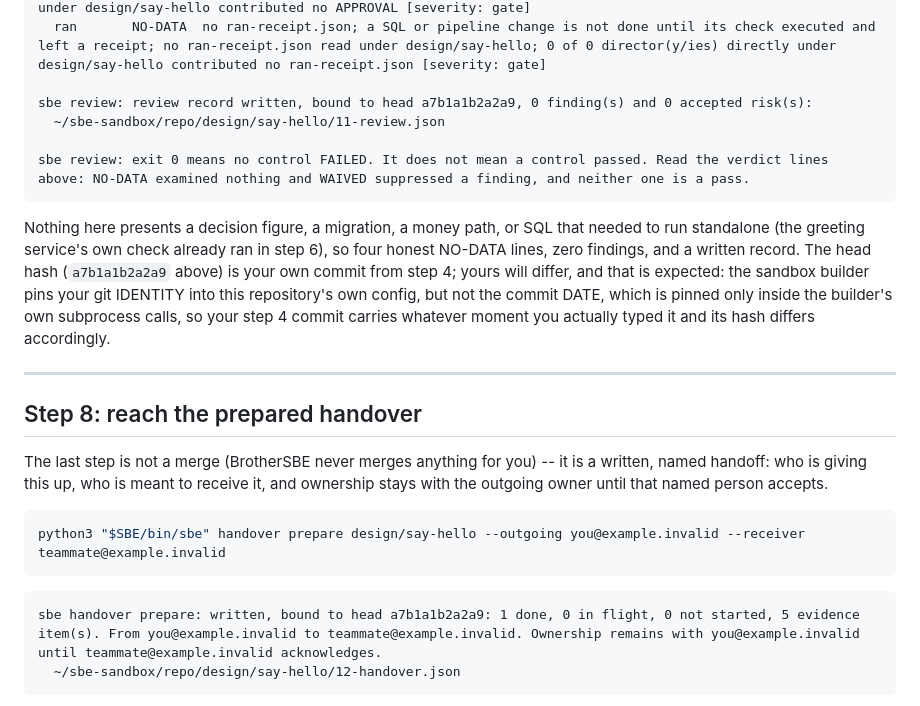
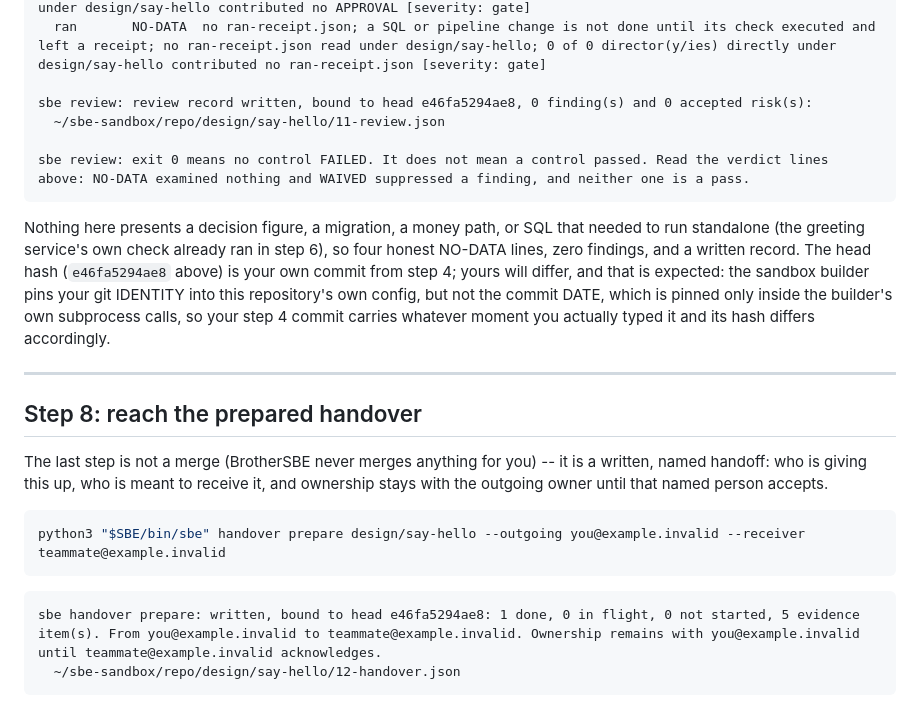
Before and after one commit to khalilmaaouni/BrotherSBE, a Markdown page: docs/guides/00-sandbox.md, the part around the change. GitHub-like rendering.

Commit message:
The sandbox guide pins a commit hash that moves with the tool version
Co-Authored-By: Claude Fable 5 <noreply@anthropic.com>

````diff
--- a/docs/guides/00-sandbox.md
+++ b/docs/guides/00-sandbox.md
@@ -343,7 +343,7 @@ BROTHERSBE HARD GATES  (advisory unless --strict; NO-DATA is never a pass; WAIVE
   approval  NO-DATA  no APPROVAL file and no Approved-by trailer; if this change touches no money or partner path that is correct; no APPROVAL read under design/say-hello; 0 of 0 director(y/ies) directly under design/say-hello contributed no APPROVAL [severity: gate]
   ran       NO-DATA  no ran-receipt.json; a SQL or pipeline change is not done until its check executed and left a receipt; no ran-receipt.json read under design/say-hello; 0 of 0 director(y/ies) directly under design/say-hello contributed no ran-receipt.json [severity: gate]
 
-sbe review: review record written, bound to head a7b1a1b2a2a9, 0 finding(s) and 0 accepted risk(s):
+sbe review: review record written, bound to head e46fa5294ae8, 0 finding(s) and 0 accepted risk(s):
   ~/sbe-sandbox/repo/design/say-hello/11-review.json
 
 sbe review: exit 0 means no control FAILED. It does not mean a control passed. Read the verdict lines above: NO-DATA examined nothing and WAIVED suppressed a finding, and neither one is a pass.
@@ -352,7 +352,7 @@ sbe review: exit 0 means no control FAILED. It does not mean a control passed. R
 Nothing here presents a decision figure, a migration, a money path, or SQL that
 needed to run standalone (the greeting service's own check already ran in step 6),
 so four honest NO-DATA lines, zero findings, and a written record. The head hash
-(`a7b1a1b2a2a9` above) is your own commit from step 4; yours will differ, and that
+(`e46fa5294ae8` above) is your own commit from step 4; yours will differ, and that
 is expected: the sandbox builder pins your git IDENTITY into this repository's own
 config, but not the commit DATE, which is pinned only inside the builder's own
 subprocess calls, so your step 4 commit carries whatever moment you actually typed
@@ -371,7 +371,7 @@ python3 "$SBE/bin/sbe" handover prepare design/say-hello --outgoing you@example.
 ```
 
 ```
-sbe handover prepare: written, bound to head a7b1a1b2a2a9: 1 done, 0 in flight, 0 not started, 5 evidence item(s). From you@example.invalid to teammate@example.invalid. Ownership remains with you@example.invalid until teammate@example.invalid acknowledges.
+sbe handover prepare: written, bound to head e46fa5294ae8: 1 done, 0 in flight, 0 not started, 5 evidence item(s). From you@example.invalid to teammate@example.invalid. Ownership remains with you@example.invalid until teammate@example.invalid acknowledges.
   ~/sbe-sandbox/repo/design/say-hello/12-handover.json
 ```
 
````
